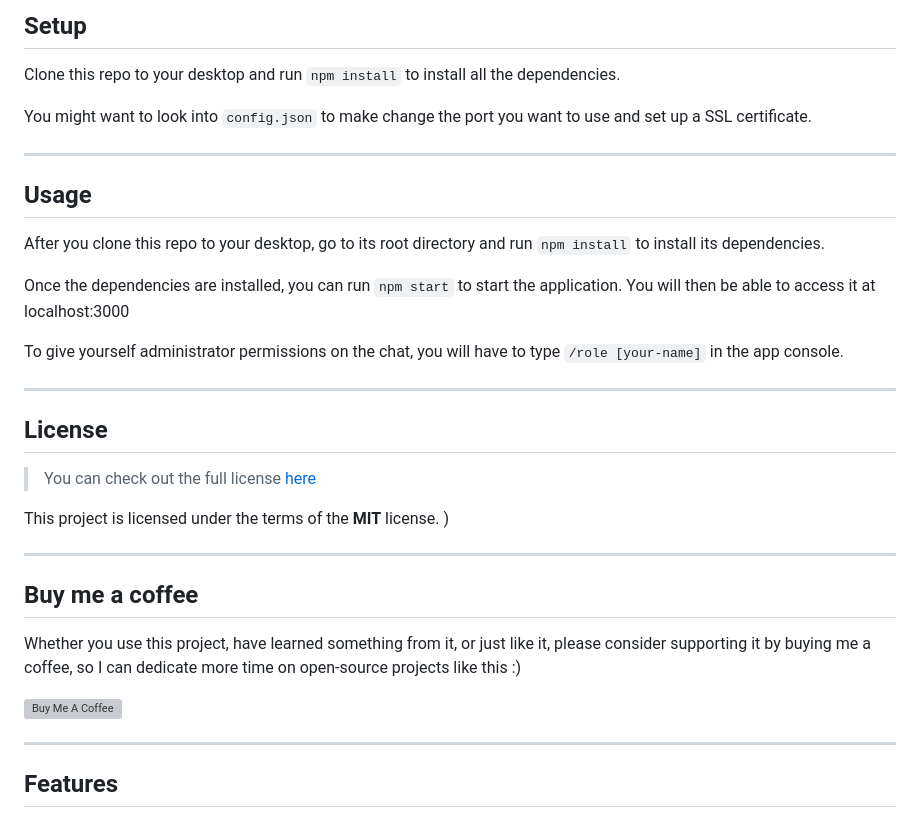
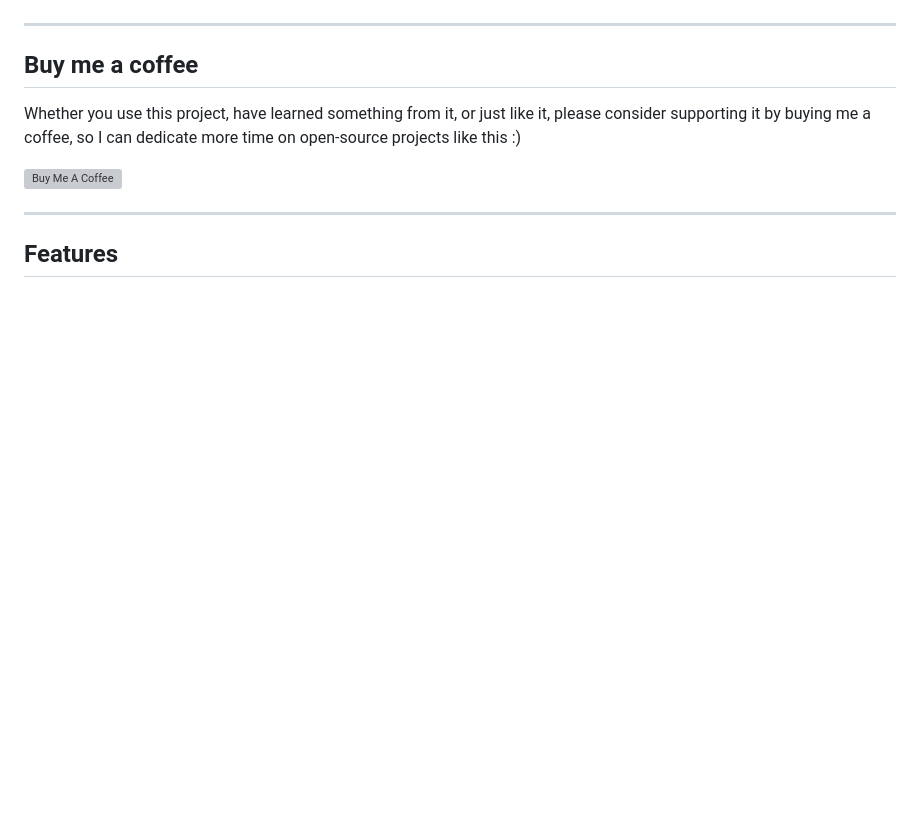
Before and after one commit to 3ISIP-722/GOYDA-, a Markdown page: README.md, the part around one of its changes. Drawn GitHub-style; blank space fills up the shorter version; grey boxes are pictures that could not be loaded.

```diff
--- a/README.md
+++ b/README.md
@@ -57,24 +14,3 @@ AutoZAPCHASTI – лидер на Российском рынке, подтве
-## Setup
-Clone this repo to your desktop and run `npm install` to install all the dependencies.
-
-You might want to look into `config.json` to make change the port you want to use and set up a SSL certificate.
-
----
-
-## Usage
-After you clone this repo to your desktop, go to its root directory and run `npm install` to install its dependencies.
-
-Once the dependencies are installed, you can run  `npm start` to start the application. You will then be able to access it at localhost:3000
-
-To give yourself administrator permissions on the chat, you will have to type `/role [your-name]` in the app console.
-
----
-
-## License
->You can check out the full license [here](https://github.com/IgorAntun/node-chat/blob/master/LICENSE)
-
-This project is licensed under the terms of the **MIT** license.
-)
 
 ---
 ## Buy me a coffee
```
Also changed, not shown: other parts of README.md (+0 -43 lines).
